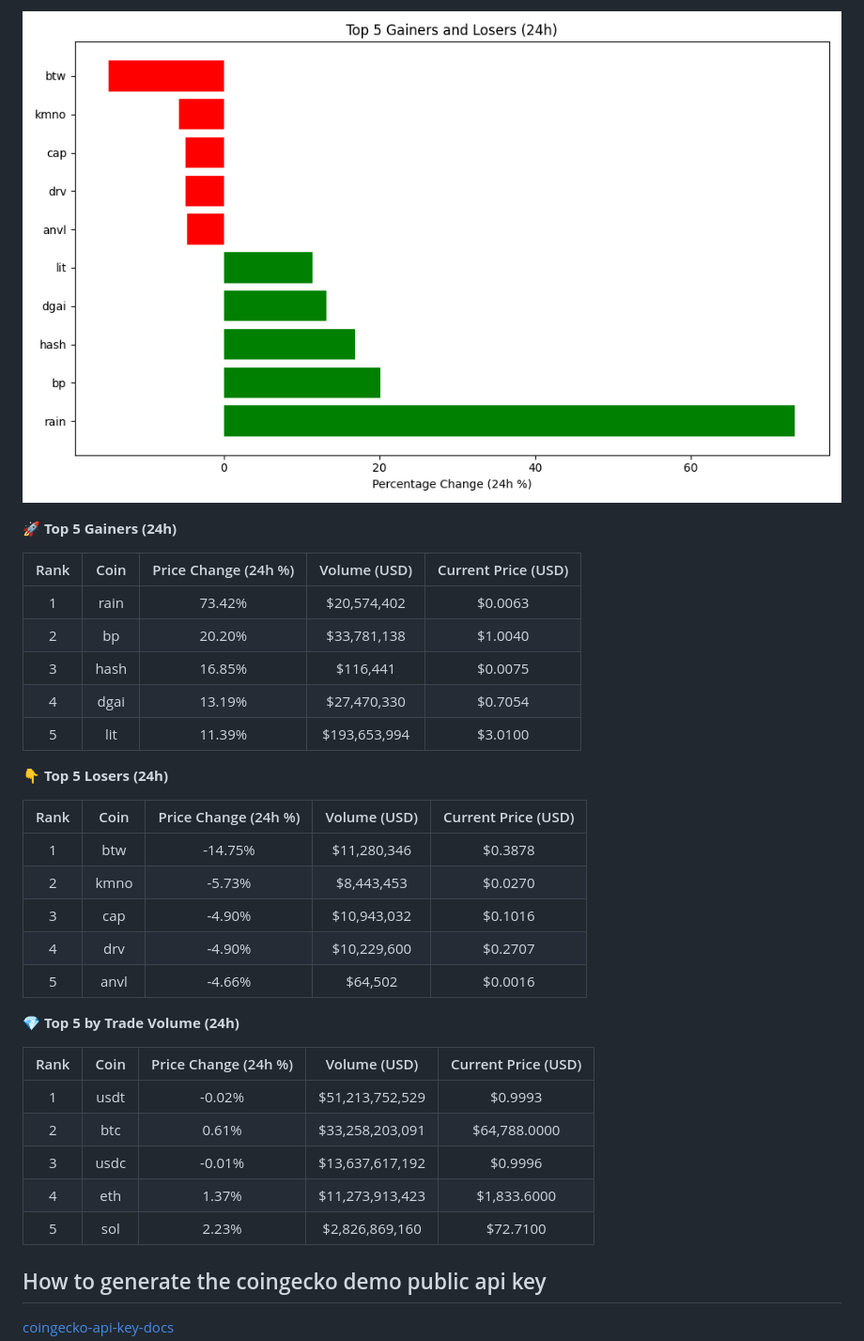
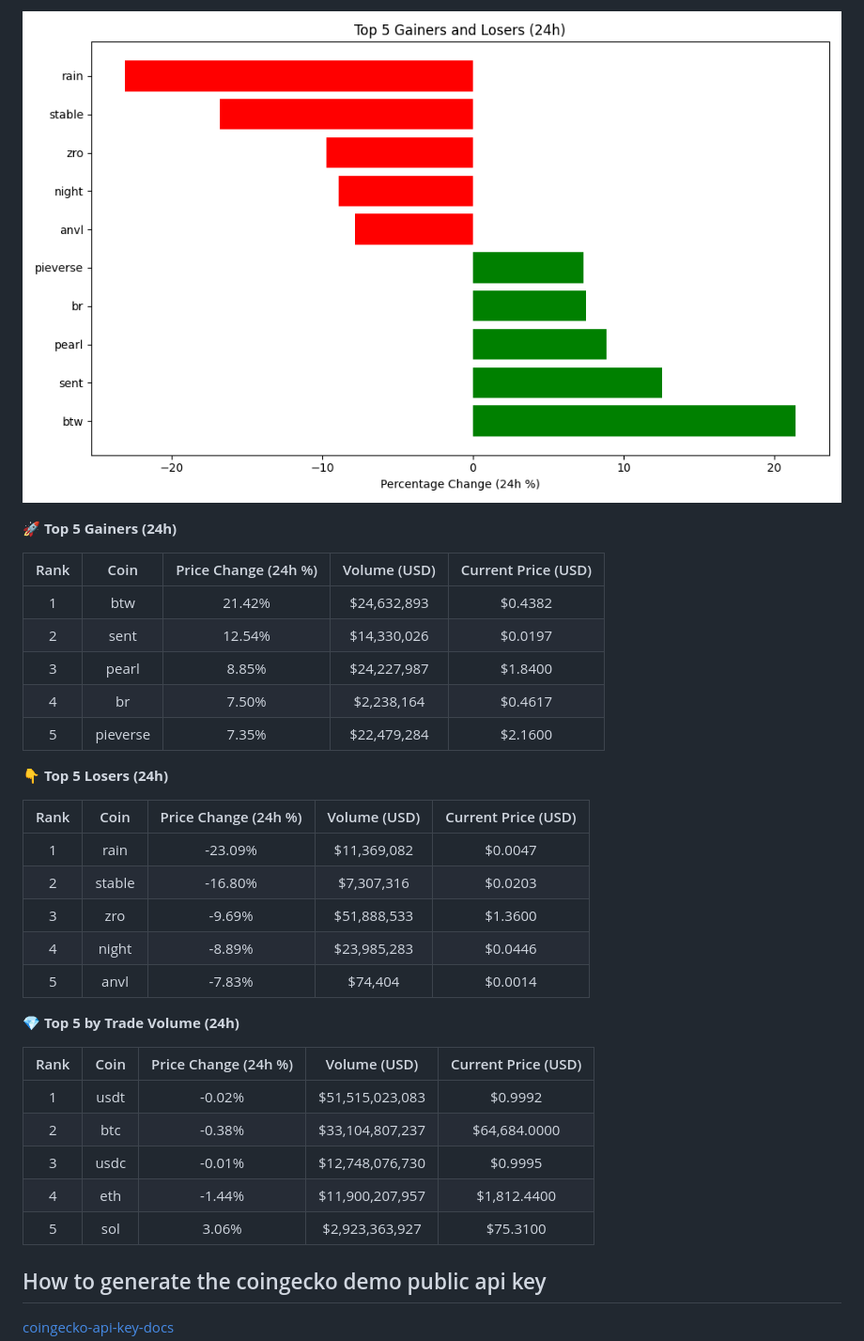
Before and after one commit to hitesha1981/crypto-tracker, a Markdown page: README.md, the part around one of its changes. Shown at 94% size. Rendered like a GitHub page; pictures changed too: crypto_movers_plot.png.

Commit message:
Auto-update crypto data and plot

```diff
--- a/README.md
+++ b/README.md
@@ -12,33 +12,33 @@ Last updated: 2026-11-17 05:56 UTC
 
 | Rank | Coin | Price Change (24h %) | Volume (USD) | Current Price (USD) |
 | :--: | :--: | :------------------: | :----------: | :-----------------: |
-| 1 | rain | 73.42% | $20,574,402 | $0.0063 |
-| 2 | bp | 20.20% | $33,781,138 | $1.0040 |
-| 3 | hash | 16.85% | $116,441 | $0.0075 |
-| 4 | dgai | 13.19% | $27,470,330 | $0.7054 |
-| 5 | lit | 11.39% | $193,653,994 | $3.0100 |
+| 1 | btw | 21.42% | $24,632,893 | $0.4382 |
+| 2 | sent | 12.54% | $14,330,026 | $0.0197 |
+| 3 | pearl | 8.85% | $24,227,987 | $1.8400 |
+| 4 | br | 7.50% | $2,238,164 | $0.4617 |
+| 5 | pieverse | 7.35% | $22,479,284 | $2.1600 |
 
 
 **👇 Top 5 Losers (24h)**
 
 | Rank | Coin | Price Change (24h %) | Volume (USD) | Current Price (USD) |
 | :--: | :--: | :------------------: | :----------: | :-----------------: |
-| 1 | btw | -14.75% | $11,280,346 | $0.3878 |
-| 2 | kmno | -5.73% | $8,443,453 | $0.0270 |
-| 3 | cap | -4.90% | $10,943,032 | $0.1016 |
-| 4 | drv | -4.90% | $10,229,600 | $0.2707 |
-| 5 | anvl | -4.66% | $64,502 | $0.0016 |
+| 1 | rain | -23.09% | $11,369,082 | $0.0047 |
+| 2 | stable | -16.80% | $7,307,316 | $0.0203 |
+| 3 | zro | -9.69% | $51,888,533 | $1.3600 |
+| 4 | night | -8.89% | $23,985,283 | $0.0446 |
+| 5 | anvl | -7.83% | $74,404 | $0.0014 |
 
 
 **💎 Top 5 by Trade Volume (24h)**
 
 | Rank | Coin | Price Change (24h %) | Volume (USD) | Current Price (USD) |
 | :--: | :--: | :------------------: | :----------: | :-----------------: |
-| 1 | usdt | -0.02% | $51,213,752,529 | $0.9993 |
-| 2 | btc | 0.61% | $33,258,203,091 | $64,788.0000 |
-| 3 | usdc | -0.01% | $13,637,617,192 | $0.9996 |
-| 4 | eth | 1.37% | $11,273,913,423 | $1,833.6000 |
-| 5 | sol | 2.23% | $2,826,869,160 | $72.7100 |
+| 1 | usdt | -0.02% | $51,515,023,083 | $0.9992 |
+| 2 | btc | -0.38% | $33,104,807,237 | $64,684.0000 |
+| 3 | usdc | -0.01% | $12,748,076,730 | $0.9995 |
+| 4 | eth | -1.44% | $11,900,207,957 | $1,812.4400 |
+| 5 | sol | 3.06% | $2,923,363,927 | $75.3100 |
 
 
 <!-- END_DYNAMIC_CONTENT -->
```
Also changed, not shown: other parts of README.md (+1 -1 lines).
